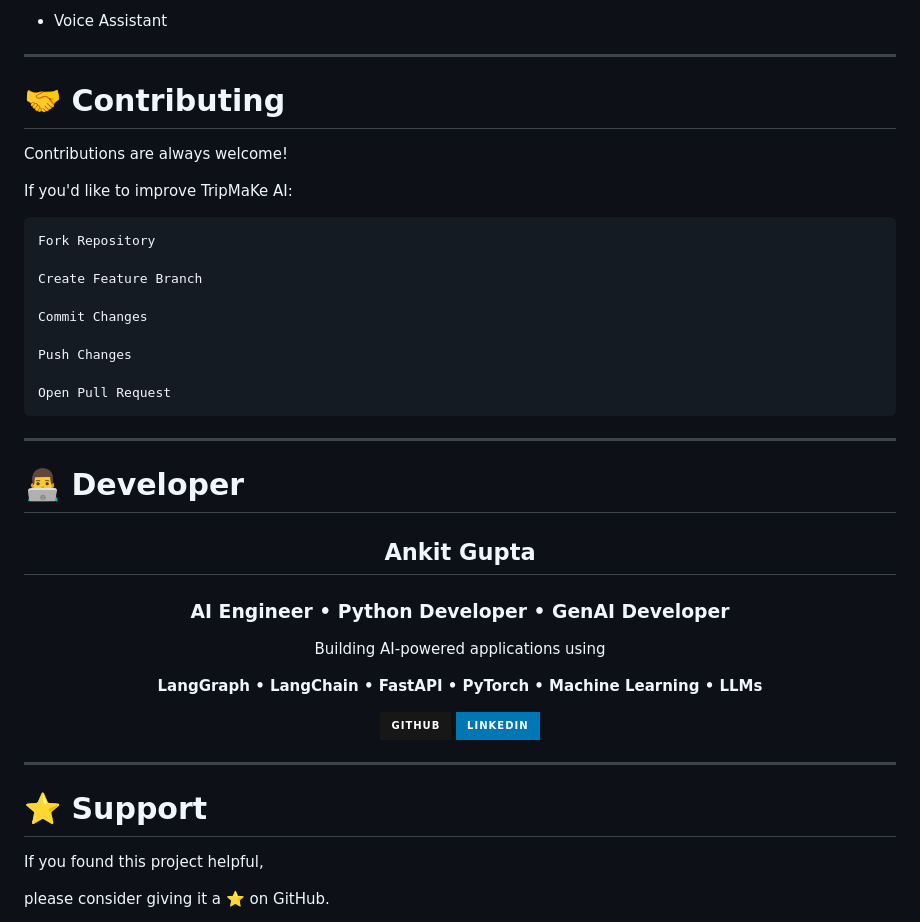
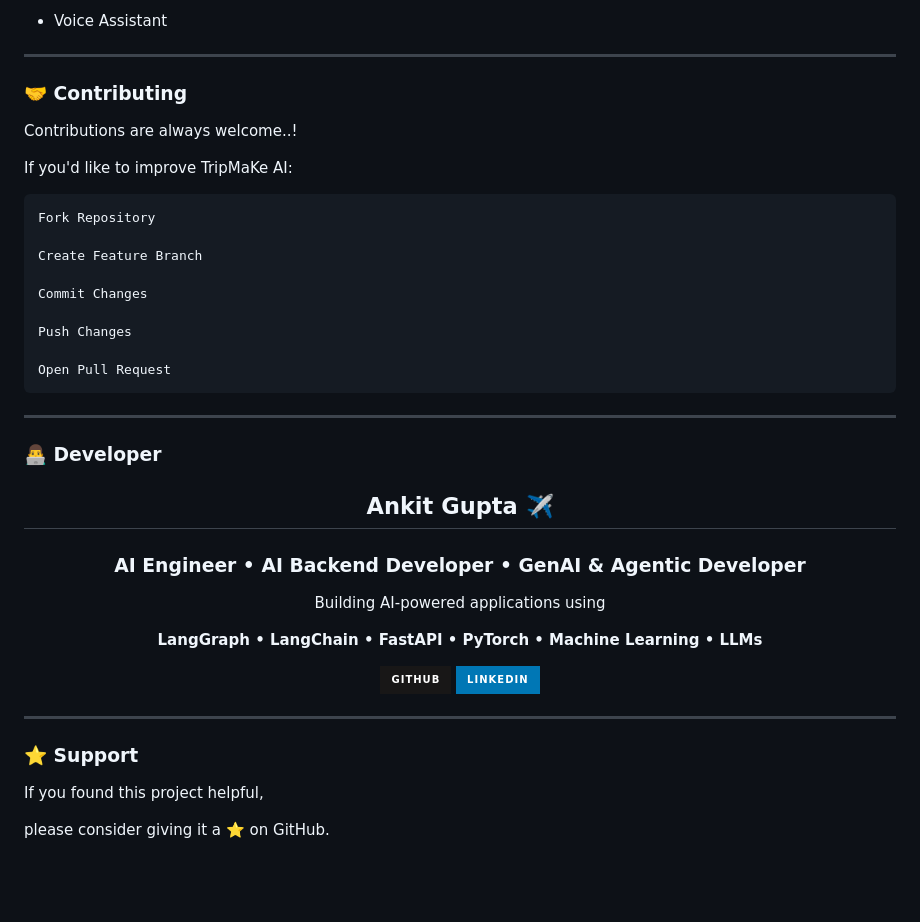
Before and after one commit to Ankit1726/TripMake-AI, a Markdown page: readme.md, the part around one of its changes. Drawn GitHub-style; badges without logos; blank space fills up the shorter version.

```diff
--- a/readme.md
+++ b/readme.md
@@ -267,9 +251,9 @@ Final Travel Plan
 
 ---
 
-# 🤝 Contributing
+### 🤝 Contributing
 
-Contributions are always welcome!
+Contributions are always welcome..!
 
 If you'd like to improve TripMaKe AI:
 
@@ -287,13 +271,13 @@ Open Pull Request
 
 ---
 
-# 👨‍💻 Developer
+### 👨‍💻 Developer
 
 <div align="center">
 
-## Ankit Gupta
+## Ankit Gupta ✈️
 
-### AI Engineer • Python Developer • GenAI Developer
+### AI Engineer • AI Backend Developer • GenAI & Agentic Developer
 
 Building AI-powered applications using
 
@@ -315,7 +299,7 @@ Building AI-powered applications using
 
 ---
 
-# ⭐ Support
+### ⭐ Support
 
 If you found this project helpful,
 
```
Also changed, not shown: other parts of readme.md (+18 -34 lines).
